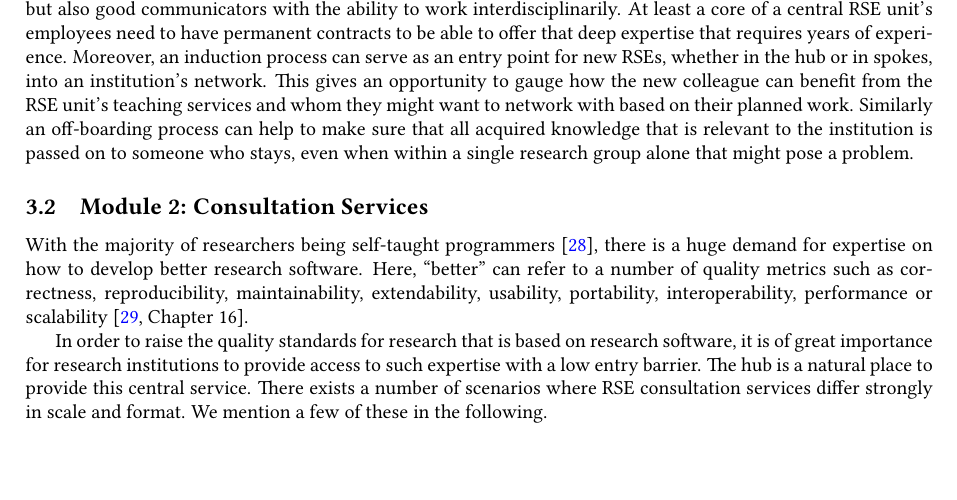
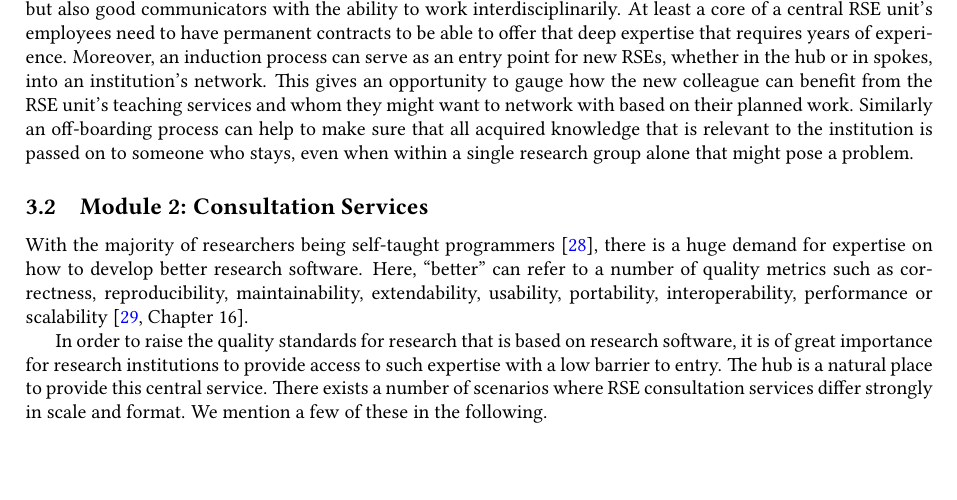
Before and after one commit to DE-RSE/2023_paper-RSE-groups, a LaTeX document (paper.tex): part of page 4 of 14, cut so that both start at the same text. Compiled offline with pdfLaTeX; a LaTeX package or settings file that is missing is left out.

Commit message:
fix word

```diff
--- a/paper.tex
+++ b/paper.tex
@@ -287,7 +287,7 @@ Similarly an off-boarding process can help to make sure that all acquired knowle
 With the majority of researchers being self-taught programmers~\autocite{Carver2013}, there is a huge demand for expertise on how to develop better research software.
 Here, “better” can refer to a number of quality metrics such as correctness, reproducibility, maintainability, extendability, usability, portability, interoperability, performance or scalability~\autocite[Chapter 16]{Schulmeyer2008}.
 
-In order to raise the quality standards for research that is based on research software, it is of great importance for research institutions to provide access to such expertise with a low entry barrier.
+In order to raise the quality standards for research that is based on research software, it is of great importance for research institutions to provide access to such expertise with a low barrier to entry.
 The hub is a natural place to provide this central service.
 There exists a number of scenarios where RSE consultation services differ strongly in scale and format.
 We mention a few of these in the following.
```
